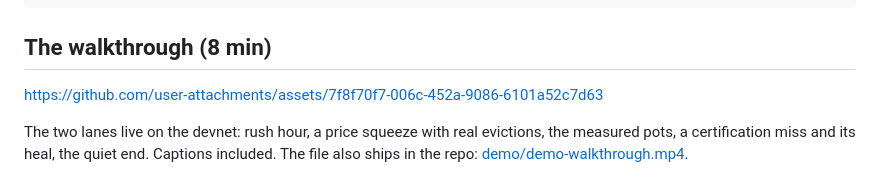
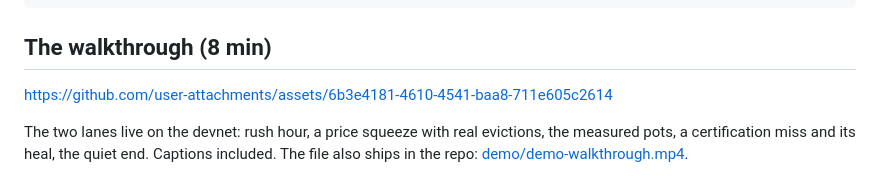
Before and after one commit to nhenin/dynamic-pricing, a Markdown page: README.md, the part around the change. Rendered like a GitHub page.

```diff
--- a/README.md
+++ b/README.md
@@ -14,7 +14,7 @@ git submodule update --init --recursive
 
 ## The walkthrough (8 min)
 
-https://github.com/user-attachments/assets/7f8f70f7-006c-452a-9086-6101a52c7d63
+https://github.com/user-attachments/assets/6b3e4181-4610-4541-baa8-711e605c2614
 
 The two lanes live on the devnet: rush hour, a price squeeze with real
 evictions, the measured pots, a certification miss and its heal, the quiet
```
